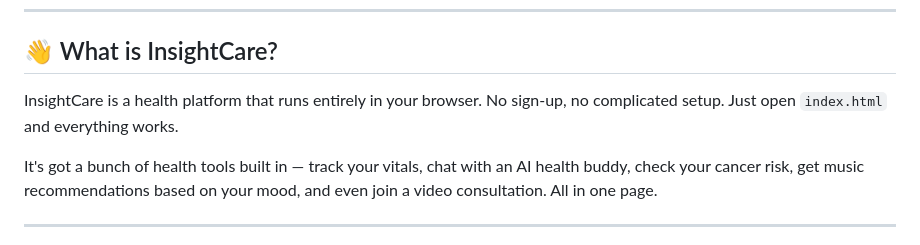
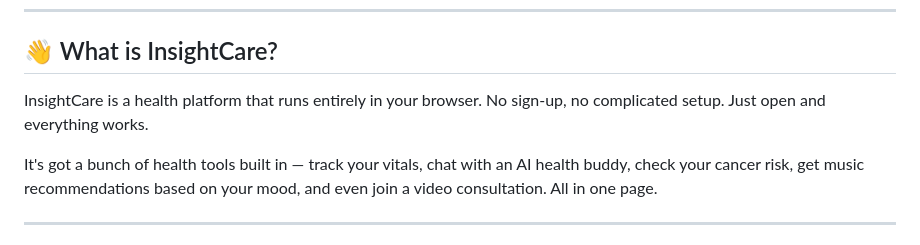
Before and after one commit to AayushPrjapati/InsightCare_2.0, a Markdown page: README.md, the part around the change. Drawn GitHub-style.

```diff
--- a/README.md
+++ b/README.md
@@ -20,7 +20,7 @@ A smart health web app that puts AI-powered tools, a chatbot, music therapy, and
 
 ## 👋 What is InsightCare?
 
-InsightCare is a health platform that runs entirely in your browser. No sign-up, no complicated setup. Just open `index.html` and everything works.
+InsightCare is a health platform that runs entirely in your browser. No sign-up, no complicated setup. Just open and everything works.
 
 It's got a bunch of health tools built in — track your vitals, chat with an AI health buddy, check your cancer risk, get music recommendations based on your mood, and even join a video consultation. All in one page.
 
```
